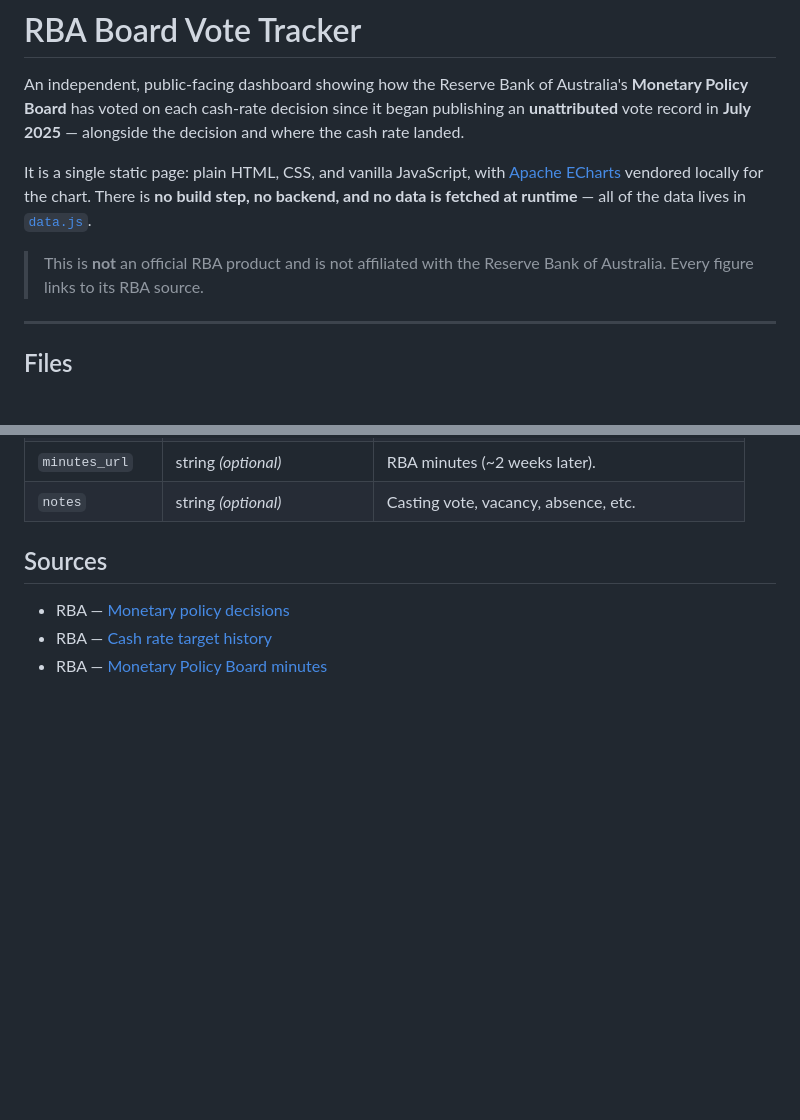
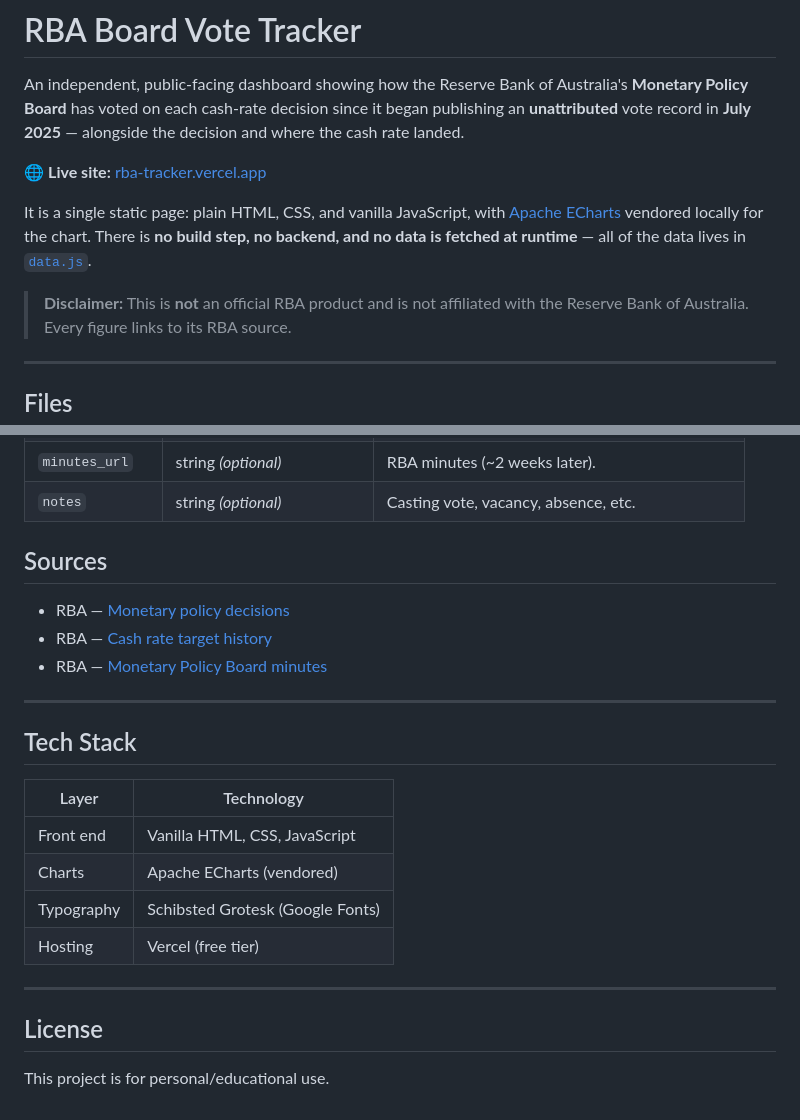
Before and after one commit to nandodeomkar/RBA-Tracker, a Markdown page: README.md, 2 parts joined by grey strips. Rendered like a GitHub page; blank space fills up the shorter version.

Commit message:
docs: add live site link, tech stack, and license to README

```diff
--- a/README.md
+++ b/README.md
@@ -5,12 +5,14 @@ An independent, public-facing dashboard showing how the Reserve Bank of Australi
 publishing an **unattributed** vote record in **July 2025** — alongside the decision
 and where the cash rate landed.
 
+🌐 **Live site:** [rba-tracker.vercel.app](https://rba-tracker.vercel.app)
+
 It is a single static page: plain HTML, CSS, and vanilla JavaScript, with
 [Apache ECharts](https://echarts.apache.org/) vendored locally for the chart.
 There is **no build step, no backend, and no data is fetched at runtime** — all of
 the data lives in [`data.js`](data.js).
 
-> This is **not** an official RBA product and is not affiliated with the Reserve
+> **Disclaimer:** This is **not** an official RBA product and is not affiliated with the Reserve
 > Bank of Australia. Every figure links to its RBA source.
 
 ---
@@ -113,3 +115,20 @@ later. To add a decision:
 - RBA — [Monetary policy decisions](https://www.rba.gov.au/monetary-policy/int-rate-decisions/)
 - RBA — [Cash rate target history](https://www.rba.gov.au/statistics/cash-rate/)
 - RBA — [Monetary Policy Board minutes](https://www.rba.gov.au/monetary-policy/rba-board-minutes/)
+
+---
+
+## Tech Stack
+
+| Layer | Technology |
+|---|---|
+| Front end | Vanilla HTML, CSS, JavaScript |
+| Charts | Apache ECharts (vendored) |
+| Typography | Schibsted Grotesk (Google Fonts) |
+| Hosting | Vercel (free tier) |
+
+---
+
+## License
+
+This project is for personal/educational use.
```
